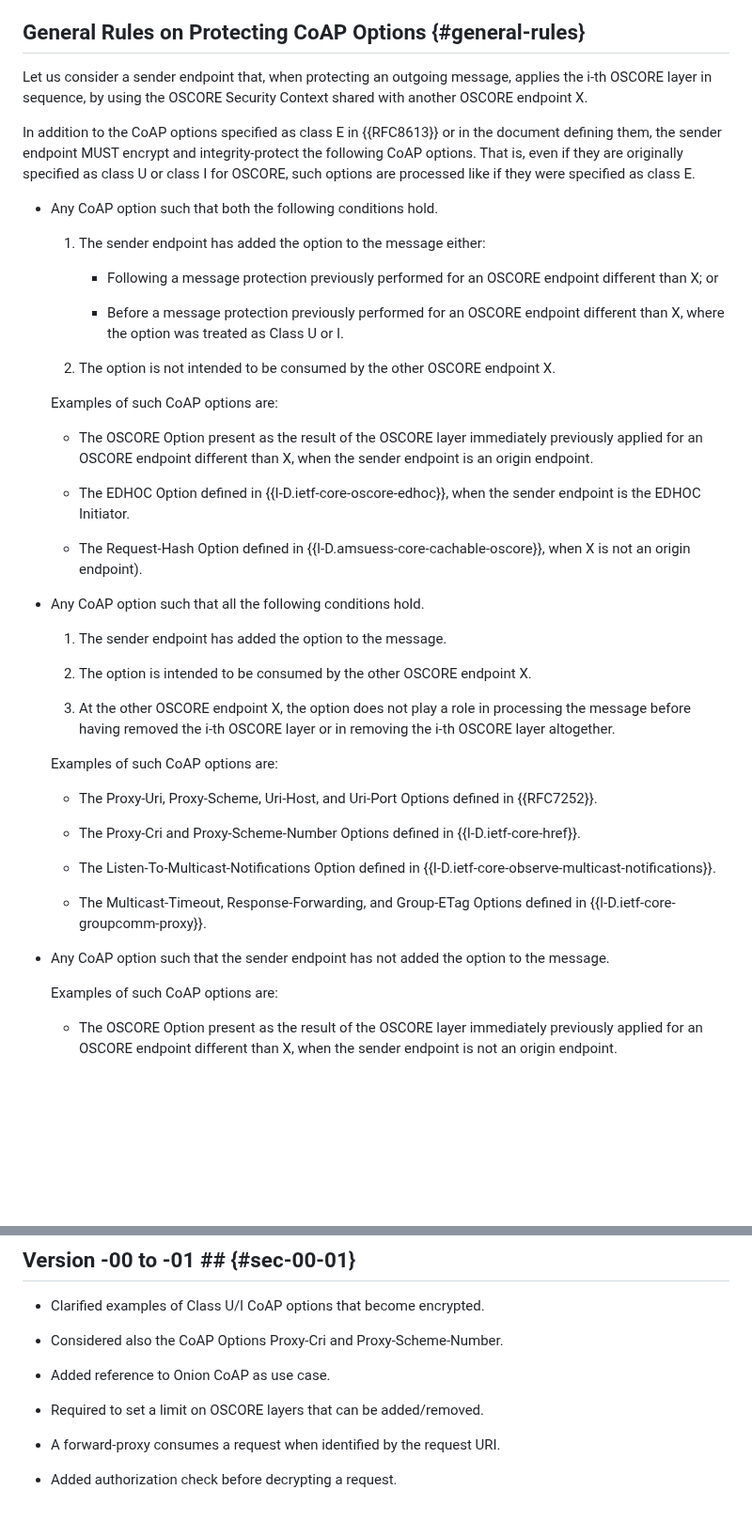
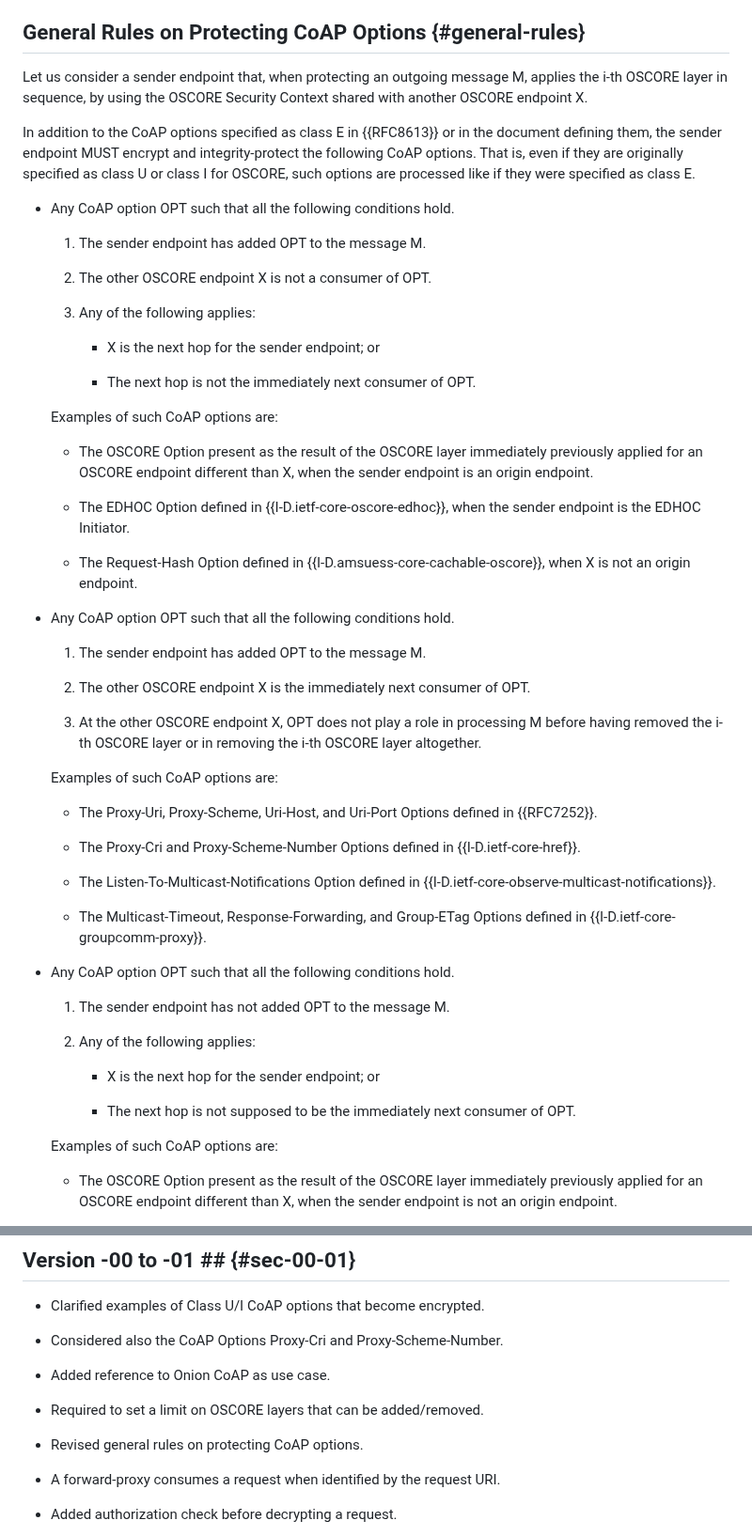
Before and after one commit to core-wg/oscore-capable-proxies, a Markdown page: draft-ietf-core-oscore-capable-proxies.md, 2 parts joined by grey strips. Shown at 94% size. GitHub-like rendering; blank space fills up the shorter version.

Commit message:
Revised general rules on protecting CoAP options

```diff
--- a/draft-ietf-core-oscore-capable-proxies.md
+++ b/draft-ietf-core-oscore-capable-proxies.md
@@ -250,19 +250,21 @@ As mentioned in {{intro}}, this document introduces the following two main devia
 
 ## General Rules on Protecting CoAP Options {#general-rules}
 
-Let us consider a sender endpoint that, when protecting an outgoing message, applies the i-th OSCORE layer in sequence, by using the OSCORE Security Context shared with another OSCORE endpoint X.
+Let us consider a sender endpoint that, when protecting an outgoing message M, applies the i-th OSCORE layer in sequence, by using the OSCORE Security Context shared with another OSCORE endpoint X.
 
 In addition to the CoAP options specified as class E in {{RFC8613}} or in the document defining them, the sender endpoint MUST encrypt and integrity-protect the following CoAP options. That is, even if they are originally specified as class U or class I for OSCORE, such options are processed like if they were specified as class E.
 
-* Any CoAP option such that both the following conditions hold.
+* Any CoAP option OPT such that all the following conditions hold.
 
-   1. The sender endpoint has added the option to the message either:
+   1. The sender endpoint has added OPT to the message M.
 
-      * Following a message protection previously performed for an OSCORE endpoint different than X; or
+   2. The other OSCORE endpoint X is not a consumer of OPT.
 
-      * Before a message protection previously performed for an OSCORE endpoint different than X, where the option was treated as Class U or I.
+   3. Any of the following applies:
 
-   2. The option is not intended to be consumed by the other OSCORE endpoint X.
+      - X is the next hop for the sender endpoint; or
+
+      - The next hop is not the immediately next consumer of OPT.
 
    Examples of such CoAP options are:
 
@@ -270,15 +272,15 @@ In addition to the CoAP options specified as class E in {{RFC8613}} or in the do
 
    - The EDHOC Option defined in {{I-D.ietf-core-oscore-edhoc}}, when the sender endpoint is the EDHOC Initiator.
 
-   - The Request-Hash Option defined in {{I-D.amsuess-core-cachable-oscore}}, when X is not an origin endpoint).
+   - The Request-Hash Option defined in {{I-D.amsuess-core-cachable-oscore}}, when X is not an origin endpoint.
 
-* Any CoAP option such that all the following conditions hold.
+* Any CoAP option OPT such that all the following conditions hold.
 
-   1. The sender endpoint has added the option to the message.
+   1. The sender endpoint has added OPT to the message M.
 
-   2. The option is intended to be consumed by the other OSCORE endpoint X.
+   2. The other OSCORE endpoint X is the immediately next consumer of OPT.
 
-   3. At the other OSCORE endpoint X, the option does not play a role in processing the message before having removed the i-th OSCORE layer or in removing the i-th OSCORE layer altogether.
+   3. At the other OSCORE endpoint X, OPT does not play a role in processing M before having removed the i-th OSCORE layer or in removing the i-th OSCORE layer altogether.
 
    Examples of such CoAP options are:
 
@@ -290,7 +292,15 @@ In addition to the CoAP options specified as class E in {{RFC8613}} or in the do
 
    - The Multicast-Timeout, Response-Forwarding, and Group-ETag Options defined in {{I-D.ietf-core-groupcomm-proxy}}.
 
-* Any CoAP option such that the sender endpoint has not added the option to the message.
+* Any CoAP option OPT such that all the following conditions hold.
+
+   1. The sender endpoint has not added OPT to the message M.
+
+   2. Any of the following applies:
+
+      - X is the next hop for the sender endpoint; or
+
+      - The next hop is not supposed to be the immediately next consumer of OPT.
 
    Examples of such CoAP options are:
 
@@ -1324,6 +1334,8 @@ RFC EDITOR: PLEASE REMOVE THIS SECTION.
 
 * Required to set a limit on OSCORE layers that can be added/removed.
 
+* Revised general rules on protecting CoAP options.
+
 * A forward-proxy consumes a request when identified by the request URI.
 
 * Added authorization check before decrypting a request.
```
